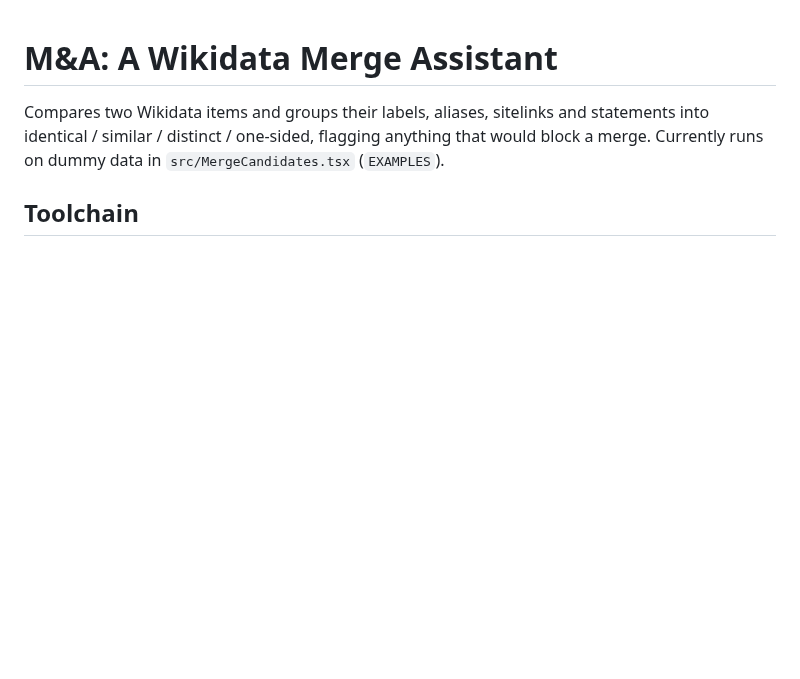
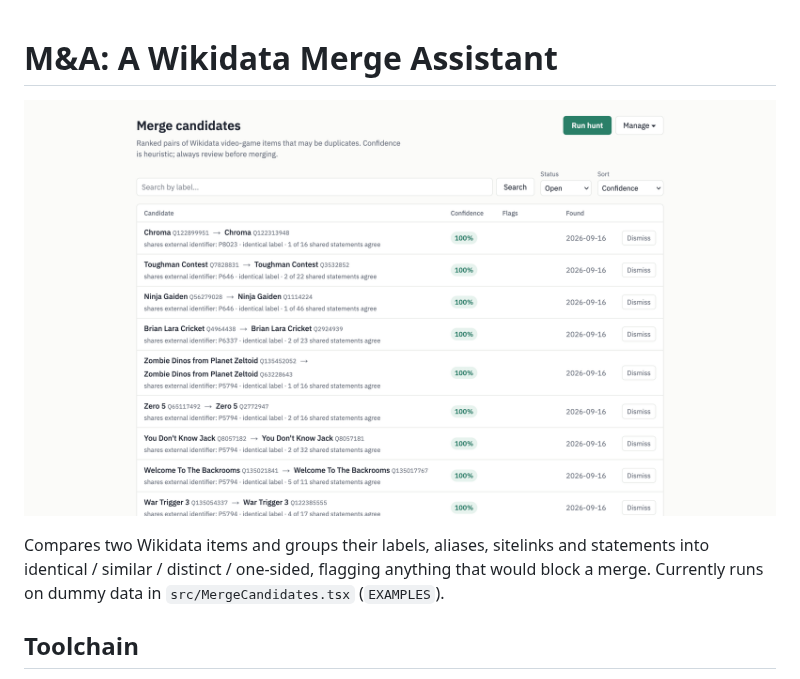
Before and after one commit to connorshea/mergers-and-acquisitions, a Markdown page: README.md, the part around the change. GitHub-like rendering; pictures changed too: screenshot.png (added); blank space fills up the shorter version.

Commit message:
Add a screenshot to the readme.

```diff
--- a/README.md
+++ b/README.md
@@ -1,4 +1,6 @@
 # M&A: A Wikidata Merge Assistant
+
+![M&A: A Wikidata Merge Assistant](screenshot.png)
 
 Compares two Wikidata items and groups their labels, aliases, sitelinks and
 statements into identical / similar / distinct / one-sided, flagging anything
```
